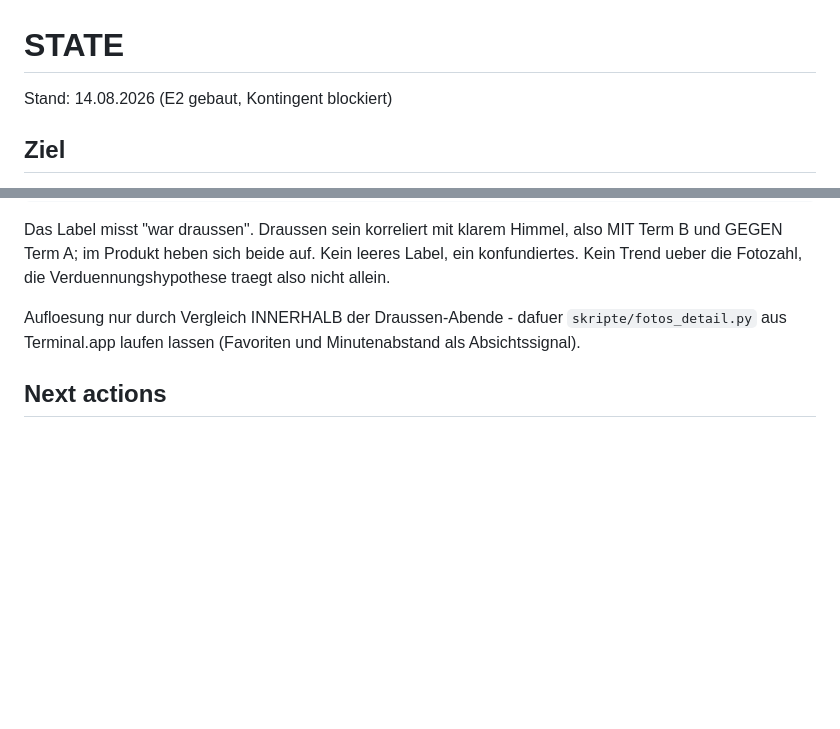
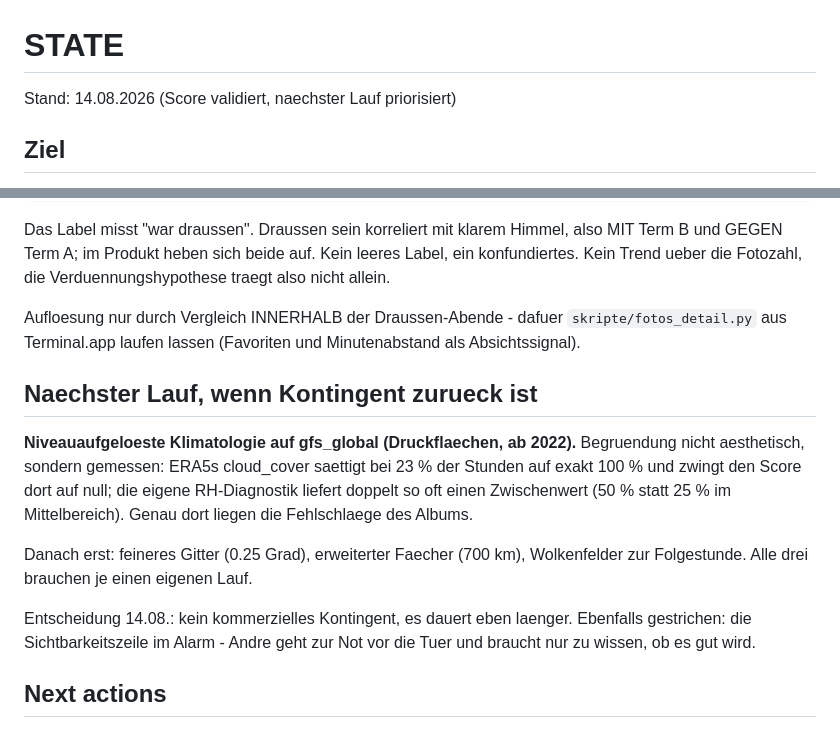
Before and after one commit to Xindaan/streulicht, a Markdown page: STATE.md, 2 parts joined by grey strips. Drawn GitHub-style; blank space fills up the shorter version.

```diff
--- a/STATE.md
+++ b/STATE.md
@@ -1,6 +1,6 @@
 # STATE
 
-Stand: 14.08.2026 (E2 gebaut, Kontingent blockiert)
+Stand: 14.08.2026 (Score validiert, naechster Lauf priorisiert)
 
 ## Ziel
 
@@ -59,6 +59,21 @@ Aufloesung nur durch Vergleich INNERHALB der Draussen-Abende - dafuer
 `skripte/fotos_detail.py` aus Terminal.app laufen lassen (Favoriten und
 Minutenabstand als Absichtssignal).
 
+## Naechster Lauf, wenn Kontingent zurueck ist
+
+**Niveauaufgeloeste Klimatologie auf gfs_global (Druckflaechen, ab 2022).**
+Begruendung nicht aesthetisch, sondern gemessen: ERA5s cloud_cover saettigt
+bei 23 % der Stunden auf exakt 100 % und zwingt den Score dort auf null; die
+eigene RH-Diagnostik liefert doppelt so oft einen Zwischenwert (50 % statt
+25 % im Mittelbereich).  Genau dort liegen die Fehlschlaege des Albums.
+
+Danach erst: feineres Gitter (0.25 Grad), erweiterter Faecher (700 km),
+Wolkenfelder zur Folgestunde.  Alle drei brauchen je einen eigenen Lauf.
+
+Entscheidung 14.08.: kein kommerzielles Kontingent, es dauert eben laenger.
+Ebenfalls gestrichen: die Sichtbarkeitszeile im Alarm - Andre geht zur Not
+vor die Tuer und braucht nur zu wissen, ob es gut wird.
+
 ## Next actions
 
 1. **T-0001b Absichtssignal** — `fotos_detail.py` aus Terminal.app.
```
Also changed, not shown: docs/befunde-e1.md (+42 -0 lines).
